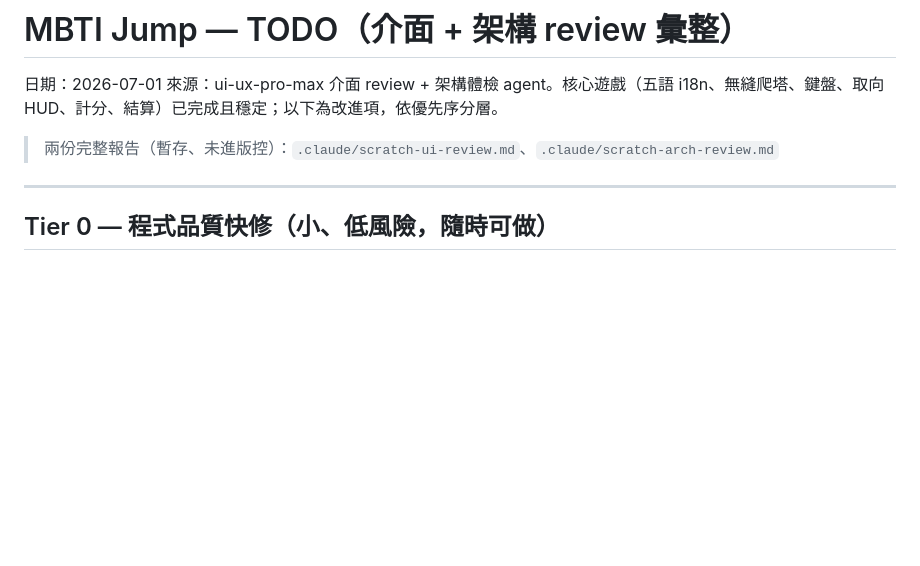
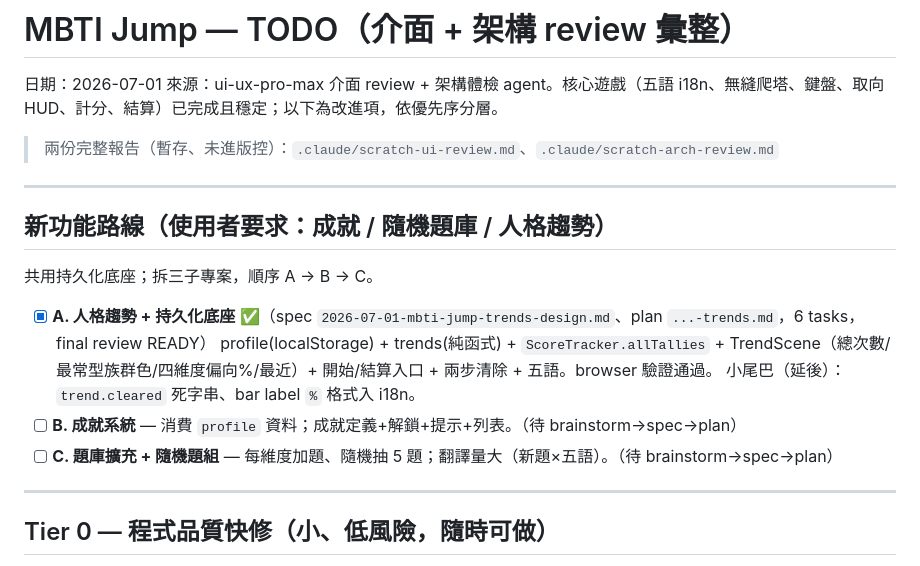
Before and after one commit to redtear1115/mbti-jump, a Markdown page: docs/TODO.md, the part around the change. GitHub-like rendering; blank space fills up the shorter version.

Commit message:
docs: mark sub-project A (personality trends) done; add 3-feature roadmap

```diff
--- a/docs/TODO.md
+++ b/docs/TODO.md
@@ -4,6 +4,16 @@
 來源：ui-ux-pro-max 介面 review + 架構體檢 agent。核心遊戲（五語 i18n、無縫爬塔、鍵盤、取向 HUD、計分、結算）已完成且穩定；以下為改進項，依優先序分層。
 
 > 兩份完整報告（暫存、未進版控）：`.claude/scratch-ui-review.md`、`.claude/scratch-arch-review.md`
+
+---
+
+## 新功能路線（使用者要求：成就 / 隨機題庫 / 人格趨勢）
+共用持久化底座；拆三子專案，順序 A → B → C。
+- [x] **A. 人格趨勢 + 持久化底座** ✅（spec `2026-07-01-mbti-jump-trends-design.md`、plan `...-trends.md`，6 tasks，final review READY）
+      profile(localStorage) + trends(純函式) + `ScoreTracker.allTallies` + TrendScene（總次數/最常型族群色/四維度偏向%/最近）+ 開始/結算入口 + 兩步清除 + 五語。browser 驗證通過。
+      小尾巴（延後）：`trend.cleared` 死字串、bar label `%` 格式入 i18n。
+- [ ] **B. 成就系統** — 消費 `profile` 資料；成就定義+解鎖+提示+列表。（待 brainstorm→spec→plan）
+- [ ] **C. 題庫擴充 + 隨機題組** — 每維度加題、隨機抽 5 題；翻譯量大（新題×五語）。（待 brainstorm→spec→plan）
 
 ---
 
```
